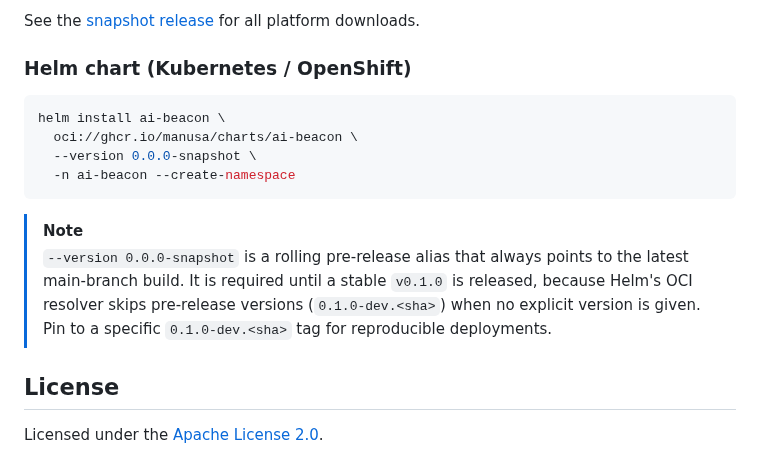
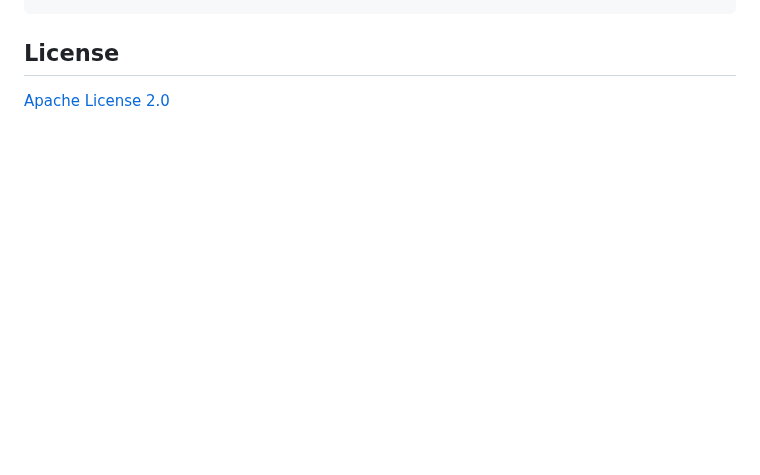
Before and after one commit to manusa/ai-beacon, a Markdown page: README.md, the part around one of its changes. Drawn GitHub-style; blank space fills up the shorter version.

````diff
--- a/README.md
+++ b/README.md
@@ -36,21 +70,4 @@ chmod +x ai-beacon
-See the [snapshot release](https://github.com/manusa/ai-beacon/releases/tag/snapshot) for all platform downloads.
-
-### Helm chart (Kubernetes / OpenShift)
-
-```bash
-helm install ai-beacon \
-  oci://ghcr.io/manusa/charts/ai-beacon \
-  --version 0.0.0-snapshot \
-  -n ai-beacon --create-namespace
-```
-
-> [!NOTE]
-> `--version 0.0.0-snapshot` is a rolling pre-release alias that always
-> points to the latest main-branch build. It is required until a stable
-> `v0.1.0` is released, because Helm's OCI resolver skips pre-release
-> versions (`0.1.0-dev.<sha>`) when no explicit version is given. Pin
-> to a specific `0.1.0-dev.<sha>` tag for reproducible deployments.
 
 ## License
 
-Licensed under the [Apache License 2.0](./LICENSE).
+[Apache License 2.0](LICENSE)
````
Also changed, not shown: other parts of README.md (+58 -24 lines), screenshots/dashboard.png (added).
